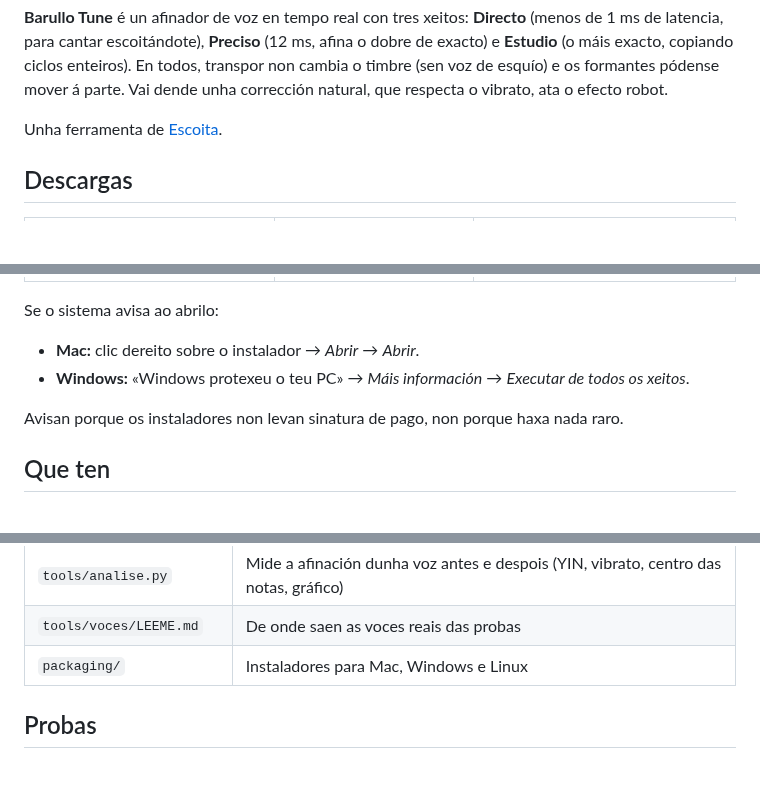
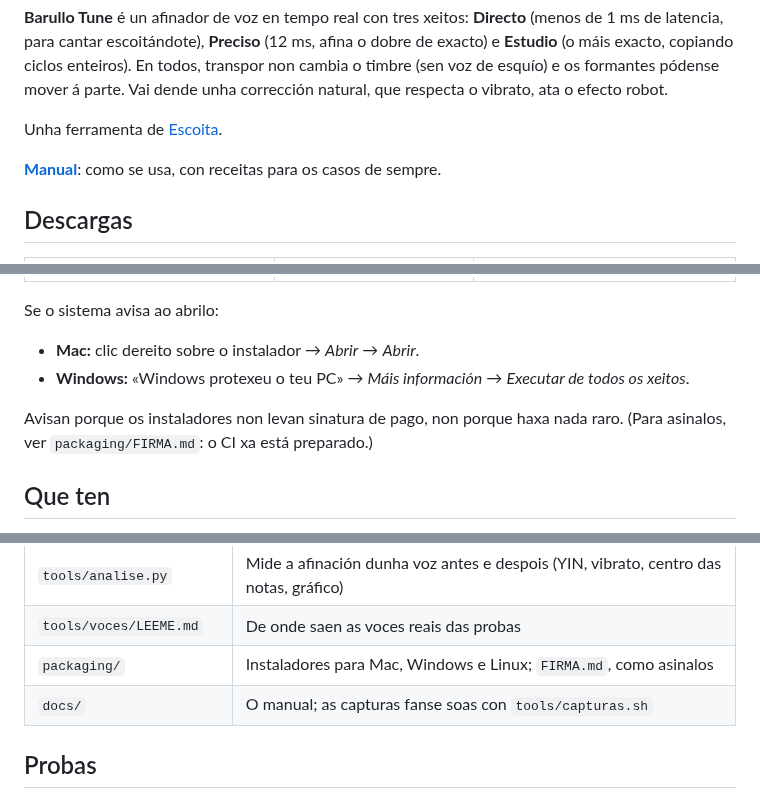
Before and after one commit to callejodev-dotcom/barullotune, a Markdown page: LEEME.md, 3 parts joined by grey strips. GitHub-like rendering; blank space fills up the shorter version.

```diff
--- a/LEEME.md
+++ b/LEEME.md
@@ -1,6 +1,8 @@
 **Barullo Tune** é un afinador de voz en tempo real con tres xeitos: **Directo** (menos de 1 ms de latencia, para cantar escoitándote), **Preciso** (12 ms, afina o dobre de exacto) e **Estudio** (o máis exacto, copiando ciclos enteiros). En todos, transpor non cambia o timbre (sen voz de esquío) e os formantes pódense mover á parte. Vai dende unha corrección natural, que respecta o vibrato, ata o efecto robot.
 
 Unha ferramenta de [Escoita](https://www.escoita.link).
+
+**[Manual](docs/MANUAL.md)**: como se usa, con receitas para os casos de sempre.
 
 ## Descargas
 
@@ -14,7 +16,7 @@ Se o sistema avisa ao abrilo:
 - **Mac:** clic dereito sobre o instalador → *Abrir* → *Abrir*.
 - **Windows:** «Windows protexeu o teu PC» → *Máis información* → *Executar de todos os xeitos*.
 
-Avisan porque os instaladores non levan sinatura de pago, non porque haxa nada raro.
+Avisan porque os instaladores non levan sinatura de pago, non porque haxa nada raro. (Para asinalos, ver `packaging/FIRMA.md`: o CI xa está preparado.)
 
 ## Que ten
 
@@ -61,7 +63,8 @@ Avisan porque os instaladores non levan sinatura de pago, non porque haxa nada r
 | `tools/banco.py` | Banco de voces reais: cada voz polos tres xeitos, con cents, saltos (a saída sepárase máis de 1,6 semitonos da entrada) e perdas |
 | `tools/analise.py` | Mide a afinación dunha voz antes e despois (YIN, vibrato, centro das notas, gráfico) |
 | `tools/voces/LEEME.md` | De onde saen as voces reais das probas |
-| `packaging/` | Instaladores para Mac, Windows e Linux |
+| `packaging/` | Instaladores para Mac, Windows e Linux; `FIRMA.md`, como asinalos |
+| `docs/` | O manual; as capturas fanse soas con `tools/capturas.sh` |
 
 ## Probas
 
```
Also changed, not shown: docs/MANUAL.md (added, +152 -0 lines), packaging/FIRMA.md (added, +44 -0 lines), packaging/NOTAS-VERSION.md (+4 -4 lines), docs/img/armonias.png (added), docs/img/correccion.png (added), docs/img/informe.png (added), docs/img/saida.png (added), docs/img/voz.png (added), 2 other files.
